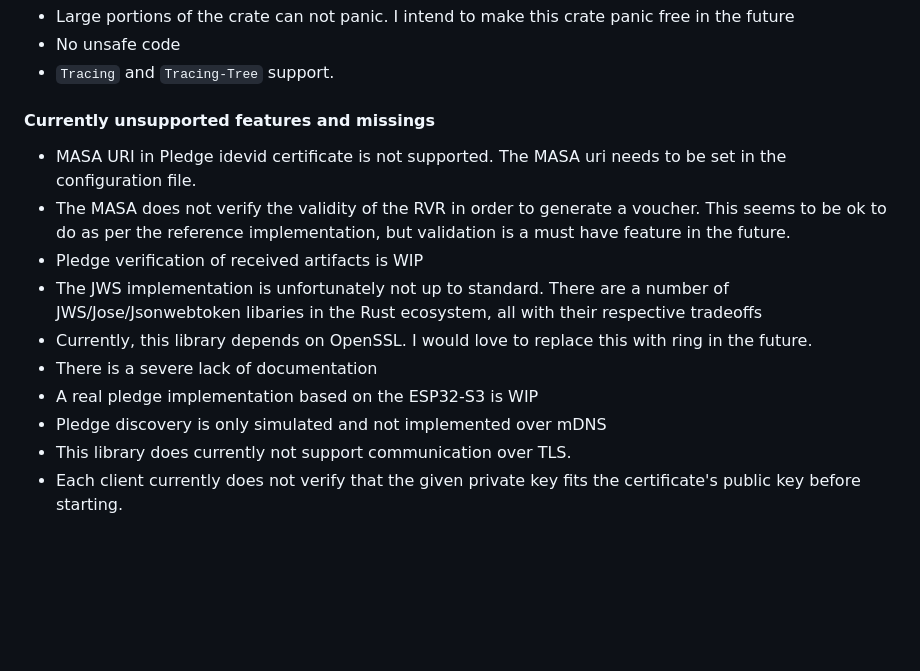
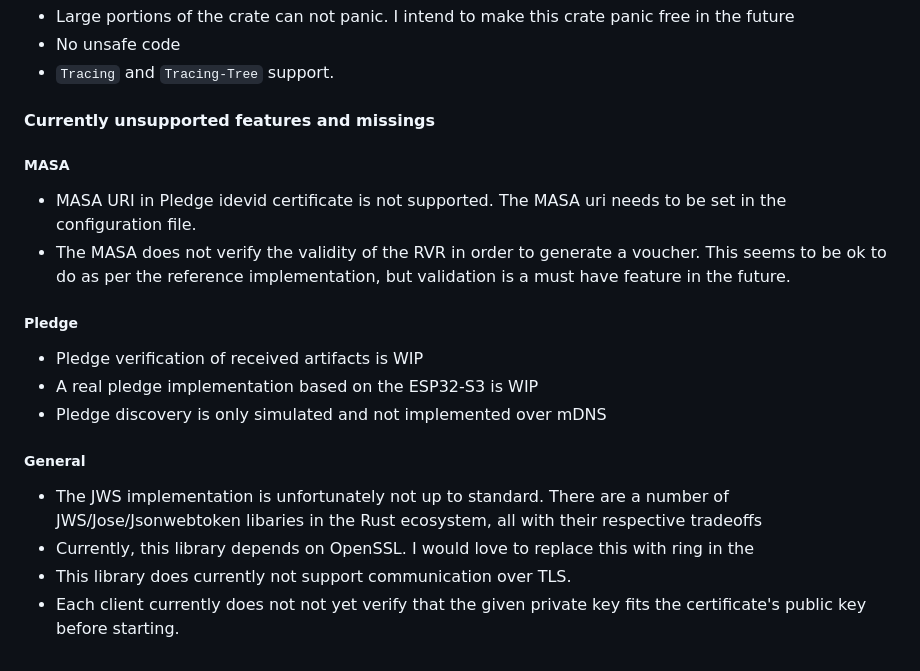
Before and after one commit to hm-seclab/open-brski, a Markdown page: README.md, the part around the change. Rendered like a GitHub page; blank space fills up the shorter version.

Commit message:
add more information to readme

```diff
--- a/README.md
+++ b/README.md
@@ -109,13 +109,18 @@ The pledge is a simulated "device" that installs these artifacts into a trust-st
 
 #### Currently unsupported features and missings
 
+##### MASA
+
 - MASA URI in Pledge idevid certificate is not supported. The MASA uri needs to be set in the configuration file.
 - The MASA does not verify the validity of the RVR in order to generate a voucher. This seems to be ok to do as per the reference implementation, but validation is a must have feature in the future.
+
+##### Pledge
 - Pledge verification of received artifacts is WIP
-- The JWS implementation is unfortunately not up to standard. There are a number of JWS/Jose/Jsonwebtoken libaries in the Rust ecosystem, all with their respective tradeoffs
-- Currently, this library depends on OpenSSL. I would love to replace this with ring in the future.
-- There is a severe lack of documentation
 - A real pledge implementation based on the ESP32-S3 is WIP
 - Pledge discovery is only simulated and not implemented over mDNS
+
+##### General
+- The JWS implementation is unfortunately not up to standard. There are a number of JWS/Jose/Jsonwebtoken libaries in the Rust ecosystem, all with their respective tradeoffs
+- Currently, this library depends on OpenSSL. I would love to replace this with ring in the
 - This library does currently not support communication over TLS.
-- Each client currently does not verify that the given private key fits the certificate's public key before starting.
+- Each client currently does not not yet verify that the given private key fits the certificate's public key before starting.
```
